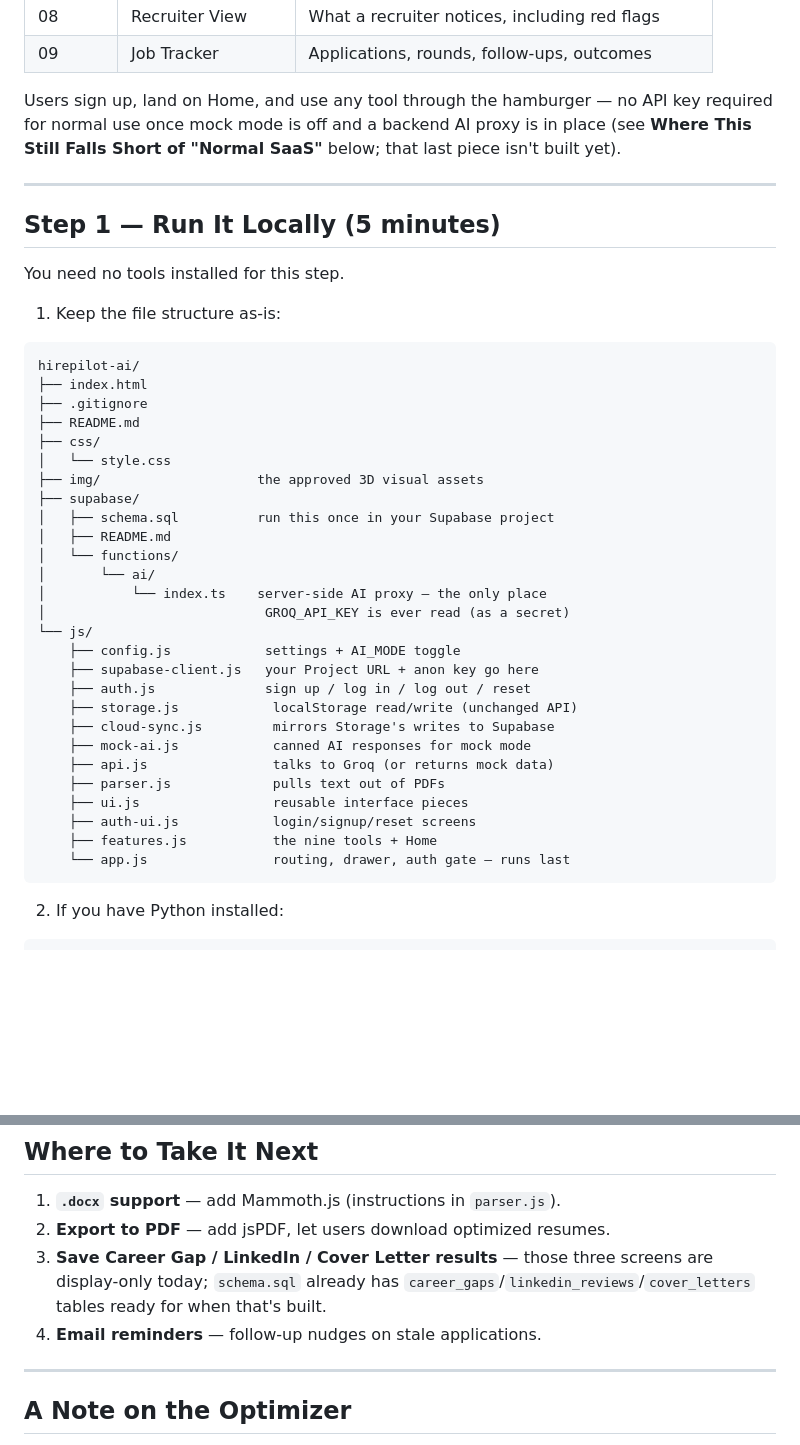
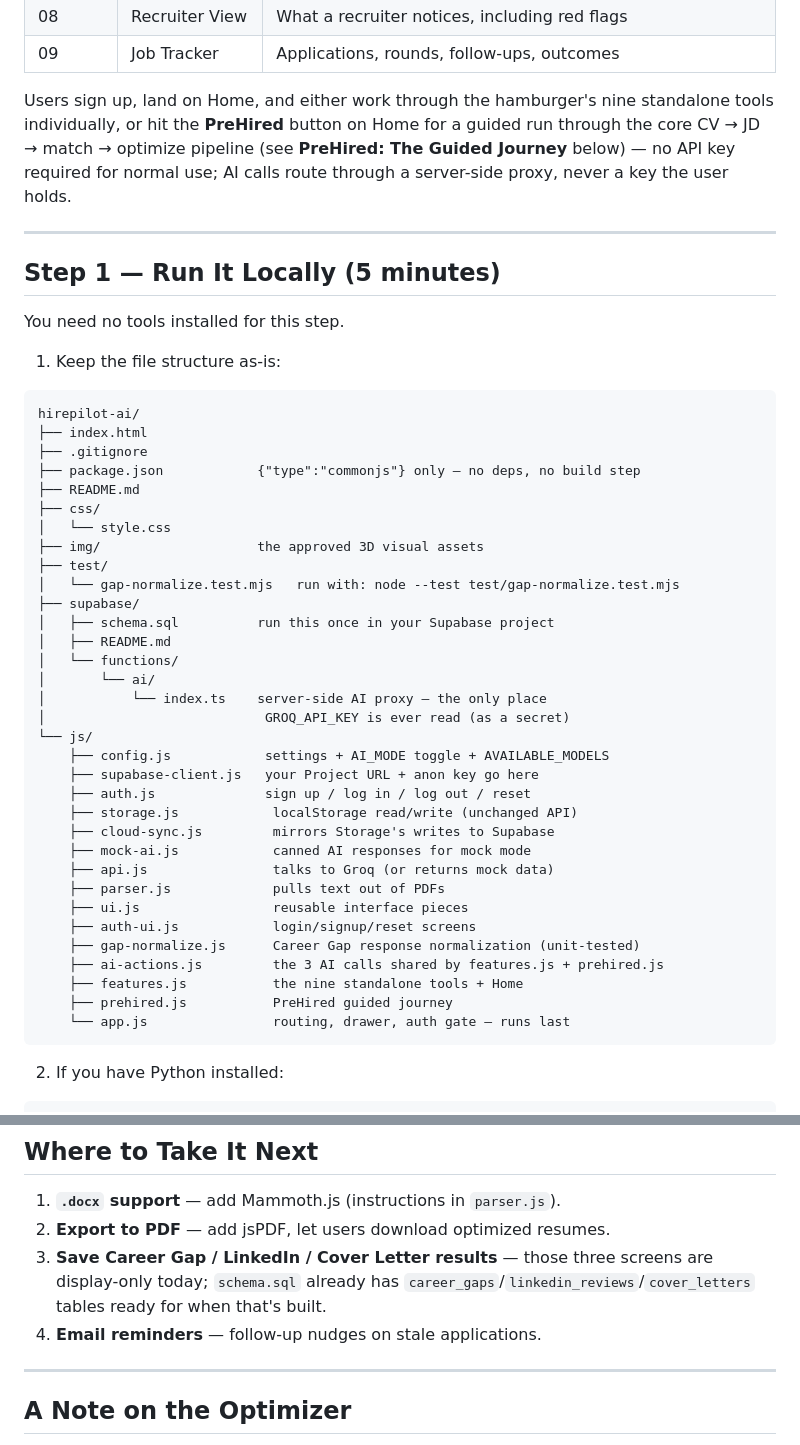
Before and after one commit to messyuc-786/hirepilot, a Markdown page: README.md, 2 parts joined by grey strips. GitHub-like rendering; blank space fills up the shorter version.

````diff
--- a/README.md
+++ b/README.md
@@ -25,10 +31,11 @@ Nine tools, reached through the hamburger menu, plus a compact Home screen:
 | 08 | Recruiter View | What a recruiter notices, including red flags |
 | 09 | Job Tracker | Applications, rounds, follow-ups, outcomes |
 
-Users sign up, land on Home, and use any tool through the hamburger — no API
-key required for normal use once mock mode is off and a backend AI proxy is
-in place (see **Where This Still Falls Short of "Normal SaaS"** below; that
-last piece isn't built yet).
+Users sign up, land on Home, and either work through the hamburger's nine
+standalone tools individually, or hit the **PreHired** button on Home for a
+guided run through the core CV → JD → match → optimize pipeline (see
+**PreHired: The Guided Journey** below) — no API key required for normal use;
+AI calls route through a server-side proxy, never a key the user holds.
 
 ---
 
@@ -42,10 +49,13 @@ You need no tools installed for this step.
 hirepilot-ai/
 ├── index.html
 ├── .gitignore
+├── package.json            {"type":"commonjs"} only — no deps, no build step
 ├── README.md
 ├── css/
 │   └── style.css
 ├── img/                    the approved 3D visual assets
+├── test/
+│   └── gap-normalize.test.mjs   run with: node --test test/gap-normalize.test.mjs
 ├── supabase/
 │   ├── schema.sql          run this once in your Supabase project
 │   ├── README.md
@@ -54,7 +64,7 @@ hirepilot-ai/
 │           └── index.ts    server-side AI proxy — the only place
 │                            GROQ_API_KEY is ever read (as a secret)
 └── js/
-    ├── config.js            settings + AI_MODE toggle
+    ├── config.js            settings + AI_MODE toggle + AVAILABLE_MODELS
     ├── supabase-client.js   your Project URL + anon key go here
     ├── auth.js              sign up / log in / log out / reset
     ├── storage.js            localStorage read/write (unchanged API)
@@ -64,7 +74,10 @@ hirepilot-ai/
     ├── parser.js             pulls text out of PDFs
     ├── ui.js                 reusable interface pieces
     ├── auth-ui.js            login/signup/reset screens
-    ├── features.js           the nine tools + Home
+    ├── gap-normalize.js      Career Gap response normalization (unit-tested)
+    ├── ai-actions.js         the 3 AI calls shared by features.js + prehired.js
+    ├── features.js           the nine standalone tools + Home
+    ├── prehired.js           PreHired guided journey
     └── app.js                routing, drawer, auth gate — runs last
 ```
 
@@ -378,7 +457,7 @@ reloads.
    screens are display-only today; `schema.sql` already has
    `career_gaps`/`linkedin_reviews`/`cover_letters` tables ready for when
    that's built.
-5. **Email reminders** — follow-up nudges on stale applications.
+4. **Email reminders** — follow-up nudges on stale applications.
 
 ---
 
````
Also changed, not shown: other parts of README.md (+76 -4 lines).
